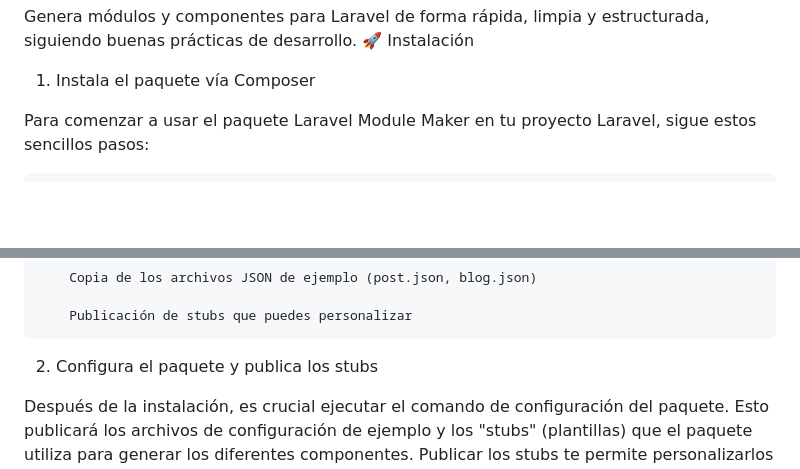
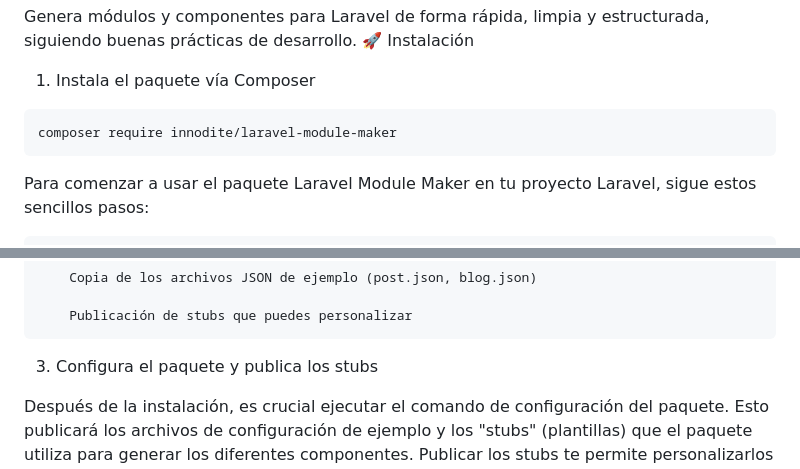
Before and after one commit to Innodite/laravel-module-maker, a Markdown page: README.md, 2 parts joined by grey strips. GitHub-like rendering; blank space fills up the shorter version.

````diff
--- a/README.md
+++ b/README.md
@@ -4,6 +4,9 @@ Genera módulos y componentes para Laravel de forma rápida, limpia y estructura
 🚀 Instalación
 1. Instala el paquete vía Composer
 
+```
+composer require innodite/laravel-module-maker
+```
 Para comenzar a usar el paquete Laravel Module Maker en tu proyecto Laravel, sigue estos sencillos pasos:
 
     Instala el paquete vía Composer:
@@ -20,7 +23,7 @@ Para comenzar a usar el paquete Laravel Module Maker en tu proyecto Laravel, sig
 
         Publicación de stubs que puedes personalizar
 
-2. Configura el paquete y publica los stubs
+3. Configura el paquete y publica los stubs
 
 Después de la instalación, es crucial ejecutar el comando de configuración del paquete. Esto publicará los archivos de configuración de ejemplo y los "stubs" (plantillas) que el paquete utiliza para generar los diferentes componentes. Publicar los stubs te permite personalizarlos si deseas modificar la estructura o el contenido por defecto de los archivos generados.
 
````
Also changed, not shown: other parts of README.md (+1 -0 lines).
